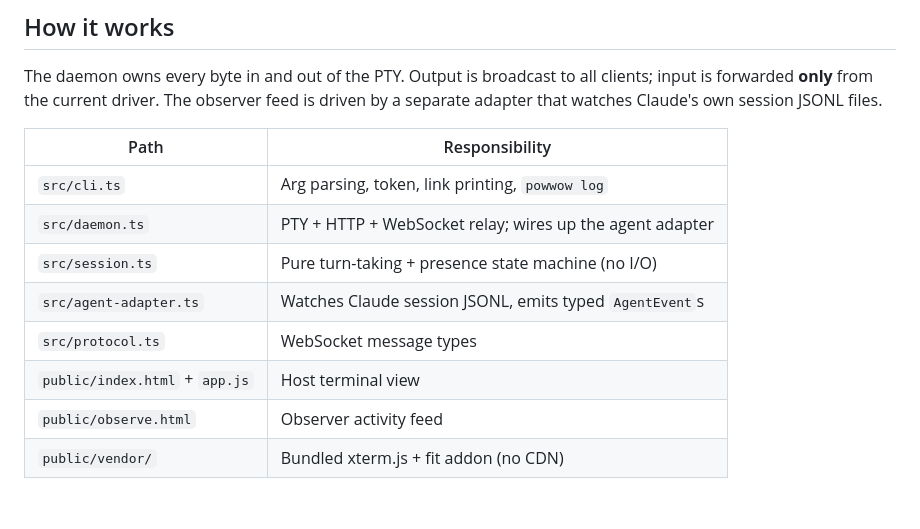
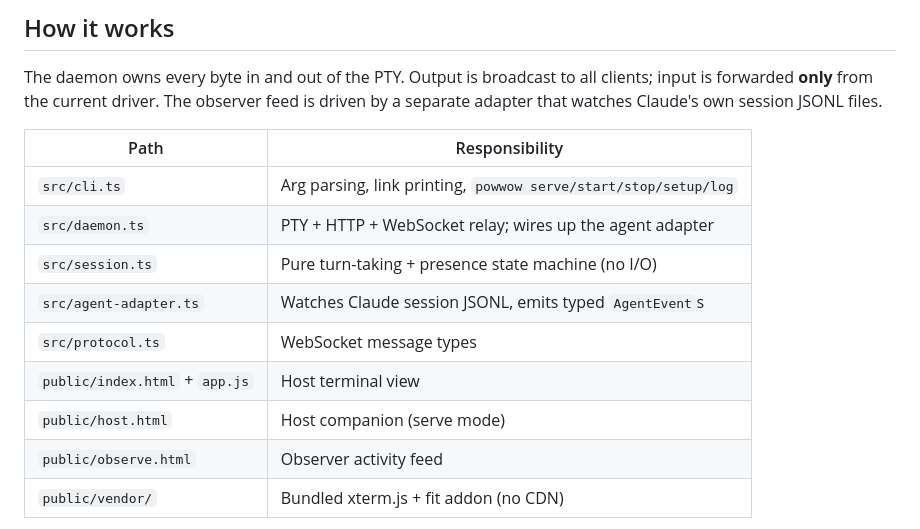
Before and after one commit to inar-vision/powwow, a Markdown page: README.md, the part around one of its changes. GitHub-like rendering; blank space fills up the shorter version.

```diff
--- a/README.md
+++ b/README.md
@@ -93,12 +133,13 @@ is driven by a separate adapter that watches Claude's own session JSONL files.
 
 | Path | Responsibility |
 |---|---|
-| `src/cli.ts` | Arg parsing, token, link printing, `powwow log` |
+| `src/cli.ts` | Arg parsing, link printing, `powwow serve/start/stop/setup/log` |
 | `src/daemon.ts` | PTY + HTTP + WebSocket relay; wires up the agent adapter |
 | `src/session.ts` | Pure turn-taking + presence state machine (no I/O) |
 | `src/agent-adapter.ts` | Watches Claude session JSONL, emits typed `AgentEvent`s |
 | `src/protocol.ts` | WebSocket message types |
 | `public/index.html` + `app.js` | Host terminal view |
+| `public/host.html` | Host companion (serve mode) |
 | `public/observe.html` | Observer activity feed |
 | `public/vendor/` | Bundled xterm.js + fit addon (no CDN) |
 
```
Also changed, not shown: other parts of README.md (+59 -25 lines).
